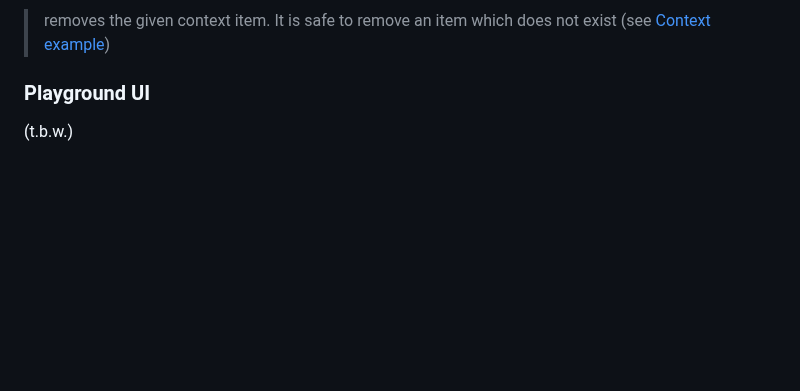
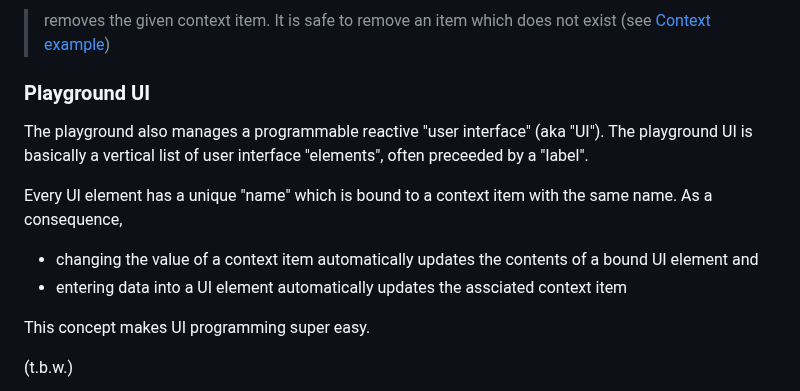
Before and after one commit to rozek/blockly-ai-playground, a Markdown page: README.md, the part around the change. Drawn GitHub-style; blank space fills up the shorter version.

```diff
--- a/README.md
+++ b/README.md
@@ -88,6 +88,15 @@ and
 > removes the given context item. It is safe to remove an item which does not exist (see [Context example](#context))
 
 ### Playground UI ###
+
+The playground also manages a programmable reactive "user interface" (aka "UI"). The playground UI is basically a vertical list of user interface "elements", often preceeded by a "label".
+
+Every UI element has a unique "name" which is bound to a context item with the same name. As a consequence,
+
+* changing the value of a context item automatically updates the contents of a bound UI element and
+* entering data into a UI element automatically updates the assciated context item
+
+This concept makes UI programming super easy.
 
 (t.b.w.)
 
```
